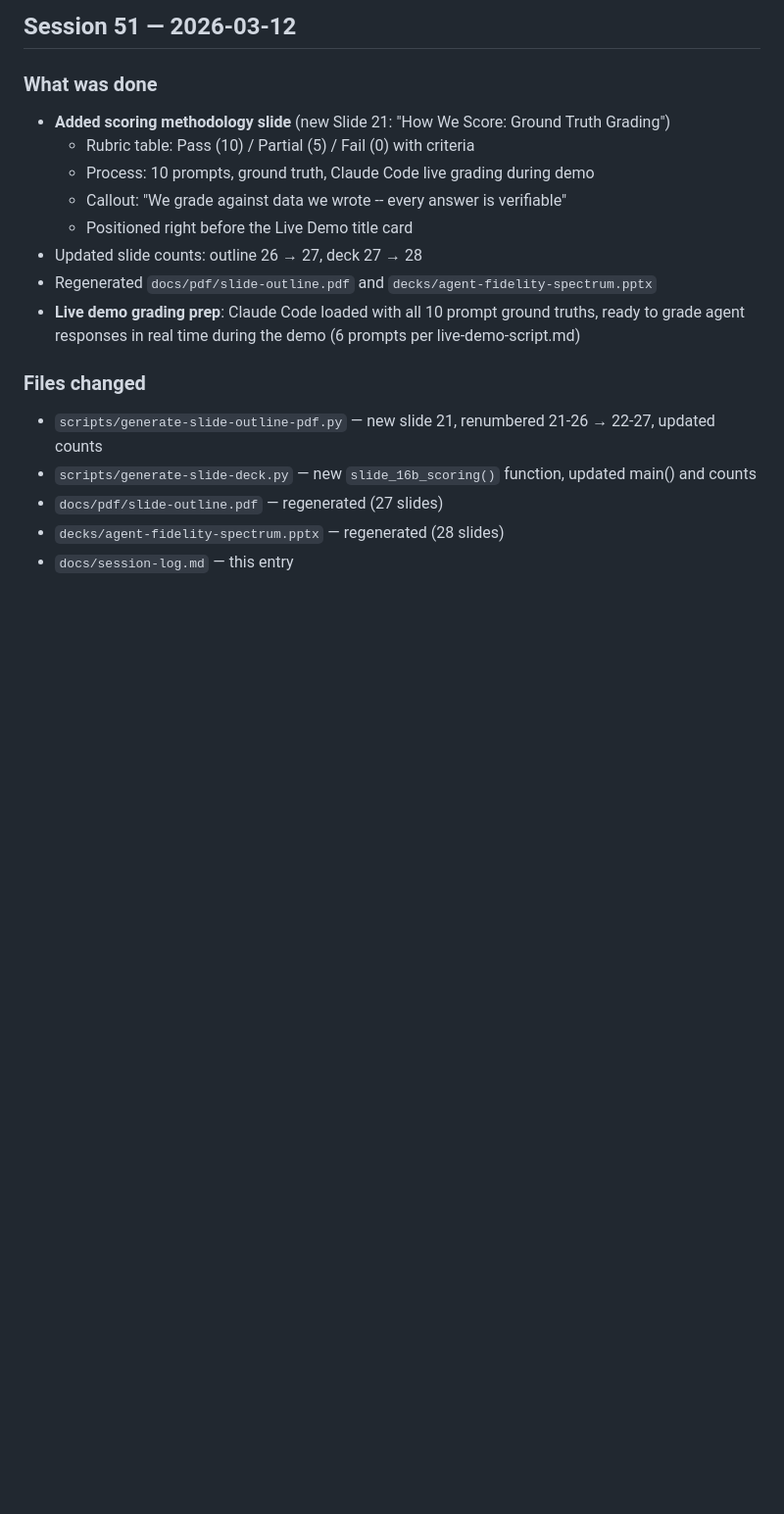
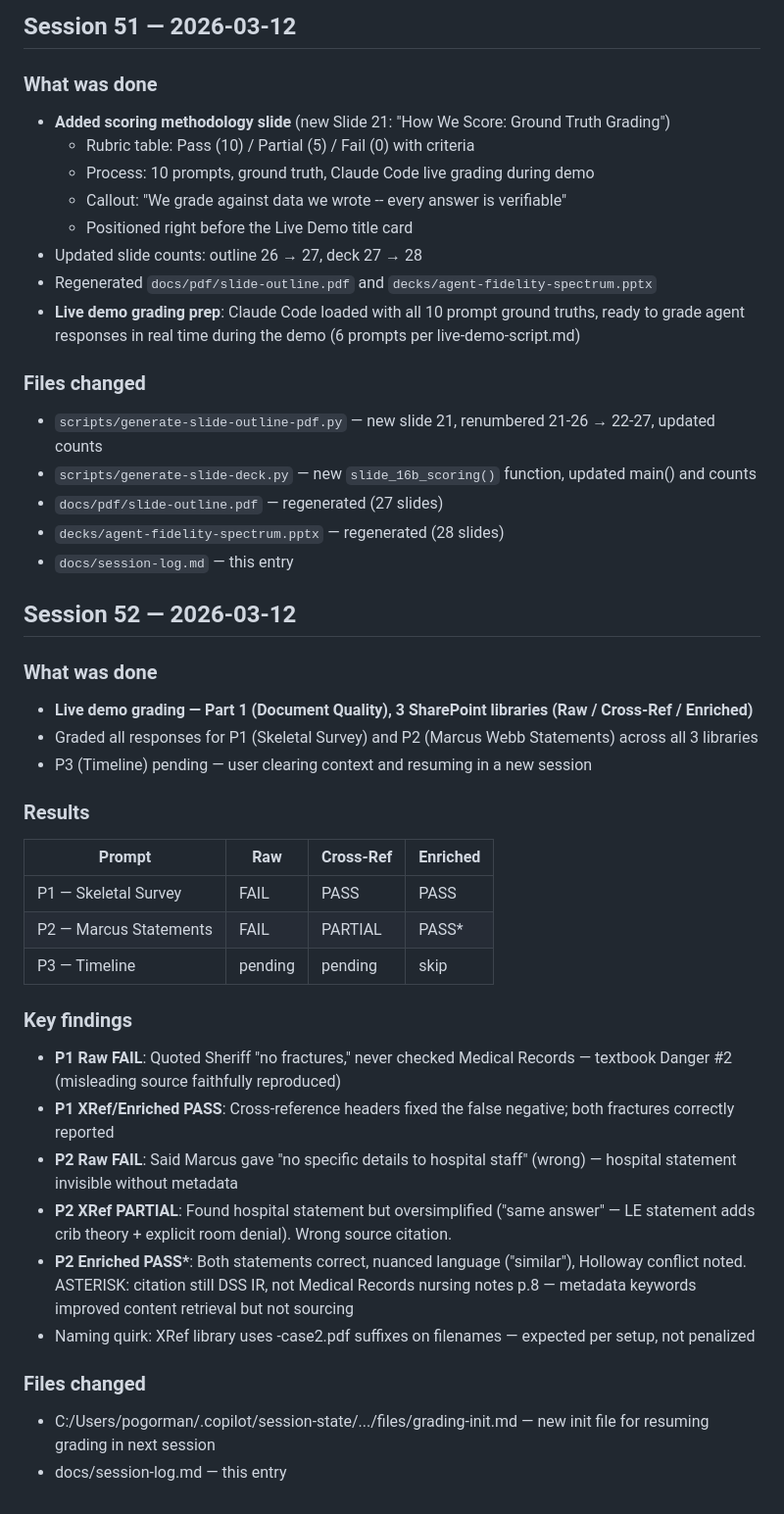
Before and after one commit to pogorman/dss-legal-case-agent, a Markdown page: docs/session-log.md, the part around the change. Shown at 98% size. Drawn GitHub-style; blank space fills up the shorter version.

Commit message:
docs: Add Session 52 — live demo grading Part 1 (Raw/XRef/Enriched)
Co-Authored-By: Claude Opus 4.6 <noreply@anthropic.com>

```diff
--- a/docs/session-log.md
+++ b/docs/session-log.md
@@ -2223,3 +2223,30 @@ Tables and columns received rich descriptions including valid values, query hint
 - `docs/pdf/slide-outline.pdf` — regenerated (27 slides)
 - `decks/agent-fidelity-spectrum.pptx` — regenerated (28 slides)
 - `docs/session-log.md` — this entry
+
+## Session 52 — 2026-03-12
+
+### What was done
+- **Live demo grading — Part 1 (Document Quality), 3 SharePoint libraries (Raw / Cross-Ref / Enriched)**
+- Graded all responses for P1 (Skeletal Survey) and P2 (Marcus Webb Statements) across all 3 libraries
+- P3 (Timeline) pending — user clearing context and resuming in a new session
+
+### Results
+
+| Prompt | Raw | Cross-Ref | Enriched |
+|--------|-----|-----------|---------|
+| P1 — Skeletal Survey | FAIL | PASS | PASS |
+| P2 — Marcus Statements | FAIL | PARTIAL | PASS* |
+| P3 — Timeline | pending | pending | skip |
+
+### Key findings
+- **P1 Raw FAIL**: Quoted Sheriff "no fractures," never checked Medical Records — textbook Danger #2 (misleading source faithfully reproduced)
+- **P1 XRef/Enriched PASS**: Cross-reference headers fixed the false negative; both fractures correctly reported
+- **P2 Raw FAIL**: Said Marcus gave "no specific details to hospital staff" (wrong) — hospital statement invisible without metadata
+- **P2 XRef PARTIAL**: Found hospital statement but oversimplified ("same answer" — LE statement adds crib theory + explicit room denial). Wrong source citation.
+- **P2 Enriched PASS\***: Both statements correct, nuanced language ("similar"), Holloway conflict noted. ASTERISK: citation still DSS IR, not Medical Records nursing notes p.8 — metadata keywords improved content retrieval but not sourcing
+- Naming quirk: XRef library uses -case2.pdf suffixes on filenames — expected per setup, not penalized
+
+### Files changed
+- C:/Users/pogorman/.copilot/session-state/.../files/grading-init.md — new init file for resuming grading in next session
+- docs/session-log.md — this entry
```
